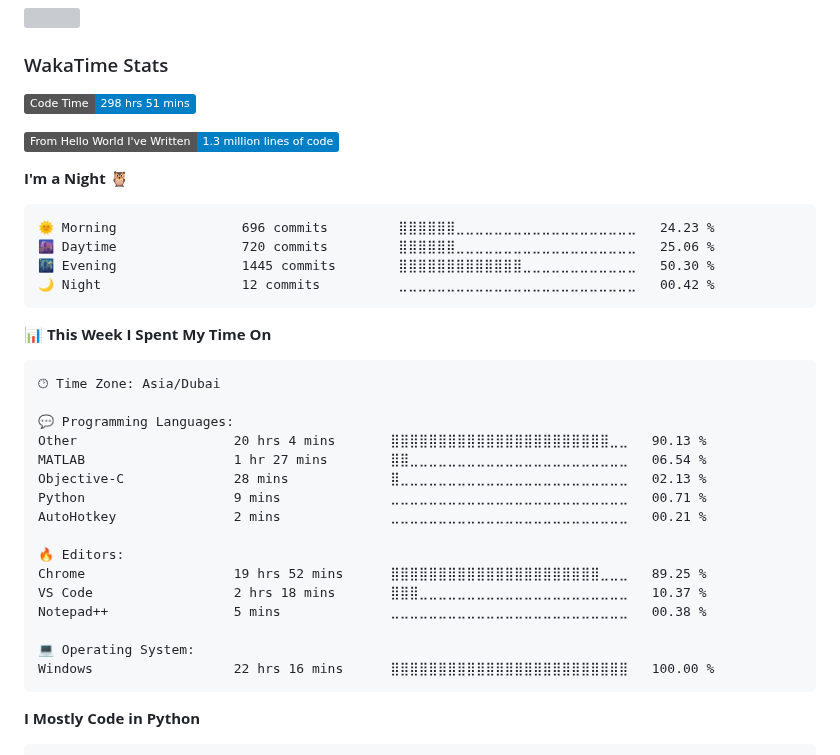
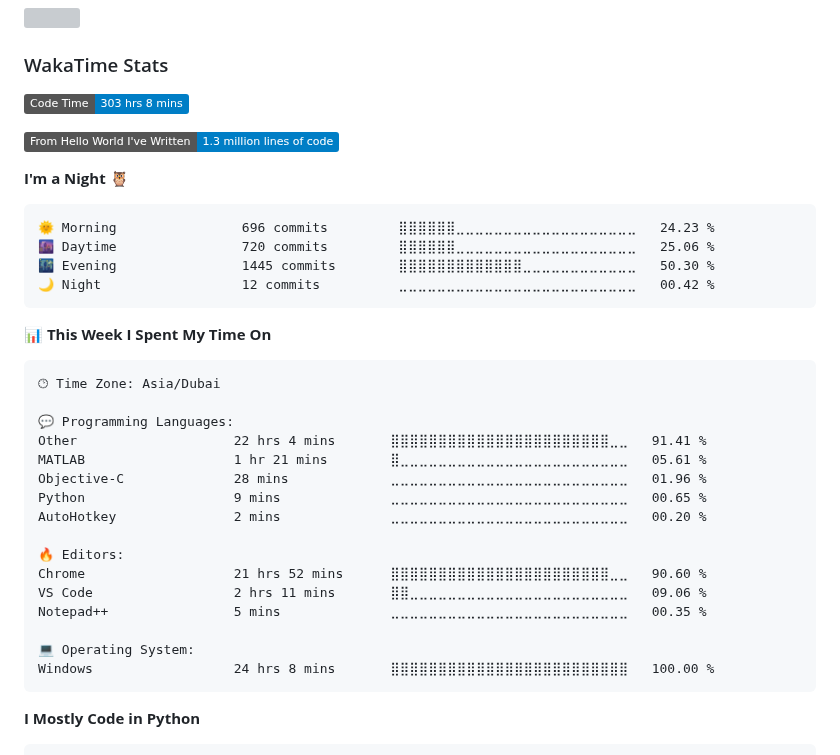
Before and after one commit to tahayparker/tahayparker, a Markdown page: README.md, the part around one of its changes. Drawn GitHub-style; folded sections open; badges without logos; grey boxes are pictures that could not be loaded.

Commit message:
Updated with Dev Metrics

````diff
--- a/README.md
+++ b/README.md
@@ -16,7 +16,7 @@ Pronouns: he/him
 ### WakaTime Stats
 
 <!--START_SECTION:waka-->
-![Code Time](http://img.shields.io/badge/Code%20Time-298%20hrs%2051%20mins-blue)
+![Code Time](http://img.shields.io/badge/Code%20Time-303%20hrs%208%20mins-blue)
 
 ![Lines of code](https://img.shields.io/badge/From%20Hello%20World%20I%27ve%20Written-1.3%20million%20lines%20of%20code-blue)
 
@@ -36,19 +36,19 @@ Pronouns: he/him
 🕑︎ Time Zone: Asia/Dubai
 
 💬 Programming Languages:
-Other                    20 hrs 4 mins       ⣿⣿⣿⣿⣿⣿⣿⣿⣿⣿⣿⣿⣿⣿⣿⣿⣿⣿⣿⣿⣿⣿⣿⣀⣀   90.13 %
-MATLAB                   1 hr 27 mins        ⣿⣿⣀⣀⣀⣀⣀⣀⣀⣀⣀⣀⣀⣀⣀⣀⣀⣀⣀⣀⣀⣀⣀⣀⣀   06.54 %
-Objective-C              28 mins             ⣿⣀⣀⣀⣀⣀⣀⣀⣀⣀⣀⣀⣀⣀⣀⣀⣀⣀⣀⣀⣀⣀⣀⣀⣀   02.13 %
-Python                   9 mins              ⣀⣀⣀⣀⣀⣀⣀⣀⣀⣀⣀⣀⣀⣀⣀⣀⣀⣀⣀⣀⣀⣀⣀⣀⣀   00.71 %
-AutoHotkey               2 mins              ⣀⣀⣀⣀⣀⣀⣀⣀⣀⣀⣀⣀⣀⣀⣀⣀⣀⣀⣀⣀⣀⣀⣀⣀⣀   00.21 %
+Other                    22 hrs 4 mins       ⣿⣿⣿⣿⣿⣿⣿⣿⣿⣿⣿⣿⣿⣿⣿⣿⣿⣿⣿⣿⣿⣿⣿⣀⣀   91.41 %
+MATLAB                   1 hr 21 mins        ⣿⣀⣀⣀⣀⣀⣀⣀⣀⣀⣀⣀⣀⣀⣀⣀⣀⣀⣀⣀⣀⣀⣀⣀⣀   05.61 %
+Objective-C              28 mins             ⣀⣀⣀⣀⣀⣀⣀⣀⣀⣀⣀⣀⣀⣀⣀⣀⣀⣀⣀⣀⣀⣀⣀⣀⣀   01.96 %
+Python                   9 mins              ⣀⣀⣀⣀⣀⣀⣀⣀⣀⣀⣀⣀⣀⣀⣀⣀⣀⣀⣀⣀⣀⣀⣀⣀⣀   00.65 %
+AutoHotkey               2 mins              ⣀⣀⣀⣀⣀⣀⣀⣀⣀⣀⣀⣀⣀⣀⣀⣀⣀⣀⣀⣀⣀⣀⣀⣀⣀   00.20 %
 
 🔥 Editors:
-Chrome                   19 hrs 52 mins      ⣿⣿⣿⣿⣿⣿⣿⣿⣿⣿⣿⣿⣿⣿⣿⣿⣿⣿⣿⣿⣿⣿⣀⣀⣀   89.25 %
-VS Code                  2 hrs 18 mins       ⣿⣿⣿⣀⣀⣀⣀⣀⣀⣀⣀⣀⣀⣀⣀⣀⣀⣀⣀⣀⣀⣀⣀⣀⣀   10.37 %
-Notepad++                5 mins              ⣀⣀⣀⣀⣀⣀⣀⣀⣀⣀⣀⣀⣀⣀⣀⣀⣀⣀⣀⣀⣀⣀⣀⣀⣀   00.38 %
+Chrome                   21 hrs 52 mins      ⣿⣿⣿⣿⣿⣿⣿⣿⣿⣿⣿⣿⣿⣿⣿⣿⣿⣿⣿⣿⣿⣿⣿⣀⣀   90.60 %
+VS Code                  2 hrs 11 mins       ⣿⣿⣀⣀⣀⣀⣀⣀⣀⣀⣀⣀⣀⣀⣀⣀⣀⣀⣀⣀⣀⣀⣀⣀⣀   09.06 %
+Notepad++                5 mins              ⣀⣀⣀⣀⣀⣀⣀⣀⣀⣀⣀⣀⣀⣀⣀⣀⣀⣀⣀⣀⣀⣀⣀⣀⣀   00.35 %
 
 💻 Operating System:
-Windows                  22 hrs 16 mins      ⣿⣿⣿⣿⣿⣿⣿⣿⣿⣿⣿⣿⣿⣿⣿⣿⣿⣿⣿⣿⣿⣿⣿⣿⣿   100.00 %
+Windows                  24 hrs 8 mins       ⣿⣿⣿⣿⣿⣿⣿⣿⣿⣿⣿⣿⣿⣿⣿⣿⣿⣿⣿⣿⣿⣿⣿⣿⣿   100.00 %
 ```
 
 **I Mostly Code in Python**
````
Also changed, not shown: other parts of README.md (+1 -1 lines).
